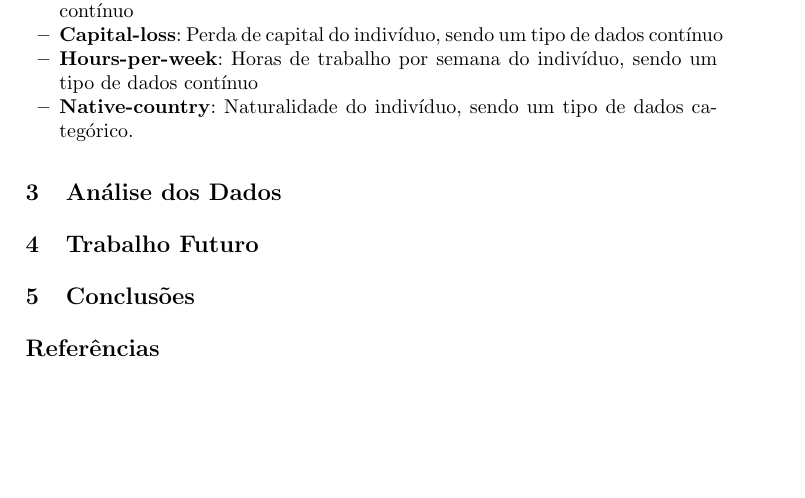
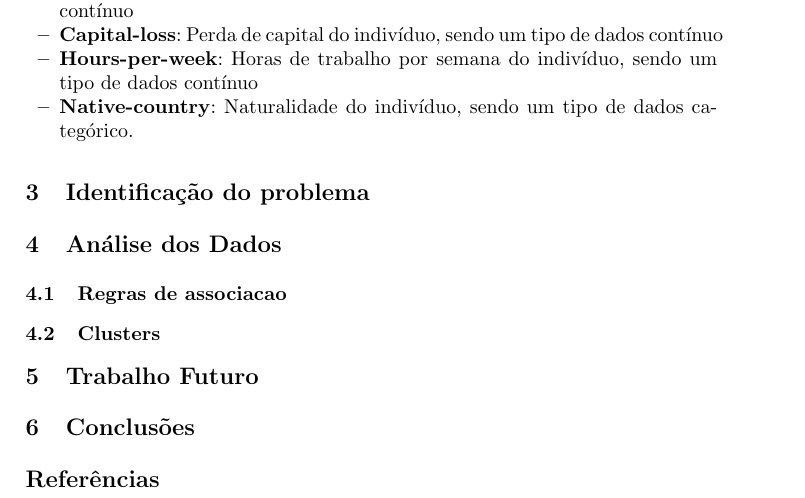
Before and after one commit to flavioc/ecac, a LaTeX paper (report/paper.tex): part of page 2 of 2, cut so that both start at the same text, the shorter picture padded with empty space. Compiled offline with pdfLaTeX; the source files are stored in an older character set and shown here as Unicode.

Commit message:
More sections.

```diff
--- a/report/paper.tex
+++ b/report/paper.tex
@@ -77,7 +77,14 @@ respectivos tipos são:
         dados categórico.}
 \end{itemize}
 
+\section{Identificação do problema}
+
 \section{Análise dos Dados}
+
+\subsection{Regras de associacao}
+
+\subsection{Clusters}
+
 \section{Trabalho Futuro}
 
 \section{Conclusões}
```
